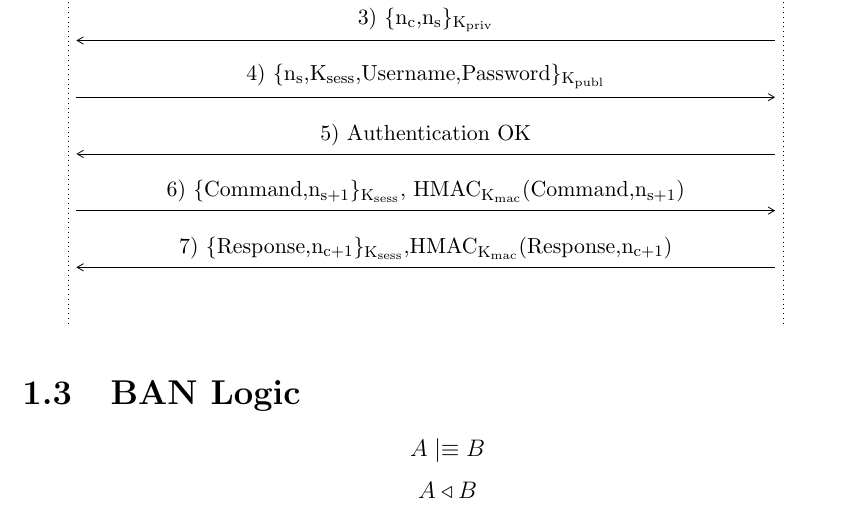
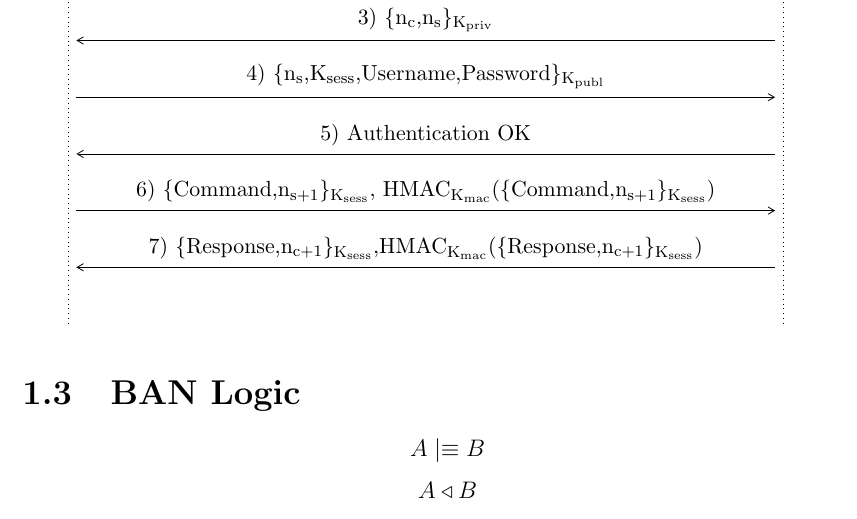
Before and after one commit to psoftware/secure-fap, a LaTeX thesis (docs/maindoc/cybersecurity.tex, which reads docs/maindoc/chapters/description_protocol.tex): part of page 4 of 5, cut so that both start at the same text. Compiled offline with pdfLaTeX.

Commit message:
[LaTex]encrypt than mac in messages 6 and 7

```diff
--- a/docs/maindoc/chapters/description_protocol.tex
+++ b/docs/maindoc/chapters/description_protocol.tex
@@ -13,8 +13,8 @@
 	\mess{sr}{\small3) \(\lbrace\)n\textsubscript{c},n\textsubscript{s}\(\rbrace\)\textsubscript{K\textsubscript{priv}}}{cl}
 	\mess{cl}{\small4) \(\lbrace\)n\textsubscript{s},K\textsubscript{sess},Username,Password\(\rbrace\)\textsubscript{K\textsubscript{publ}}}{sr}
 	\mess{sr}{\small5) Authentication OK}{cl}
-	\mess{cl}{\small6) \(\lbrace\)Command,n\textsubscript{s+1}\(\rbrace\)\textsubscript{K\textsubscript{sess}}, HMAC\textsubscript{K\textsubscript{mac}}(Command,n\textsubscript{s+1})}{sr}
-	\mess{sr}{\small7) \(\lbrace\)Response,n\textsubscript{c+1}\(\rbrace\)\textsubscript{K\textsubscript{sess}},HMAC\textsubscript{K\textsubscript{mac}}(Response,n\textsubscript{c+1})}{cl}
+	\mess{cl}{\small6) \(\lbrace\)Command,n\textsubscript{s+1}\(\rbrace\)\textsubscript{K\textsubscript{sess}}, HMAC\textsubscript{K\textsubscript{mac}}(\(\lbrace\)Command,n\textsubscript{s+1}\(\rbrace\)\textsubscript{K\textsubscript{sess}})}{sr}
+	\mess{sr}{\small7) \(\lbrace\)Response,n\textsubscript{c+1}\(\rbrace\)\textsubscript{K\textsubscript{sess}},HMAC\textsubscript{K\textsubscript{mac}}(\(\lbrace\)Response,n\textsubscript{c+1}\(\rbrace\)\textsubscript{K\textsubscript{sess}})}{cl}
 \end{sequencediagram}
 
 \section{BAN Logic}
```
